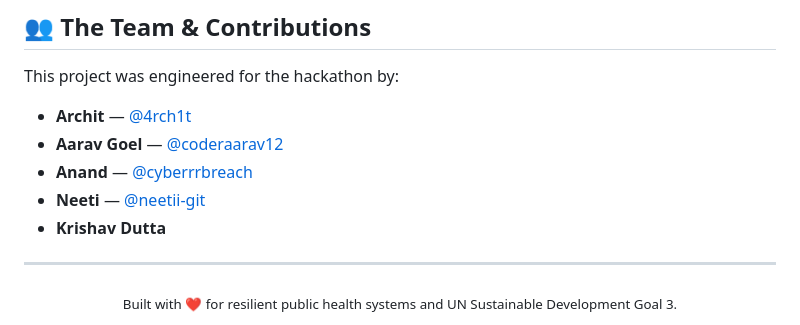
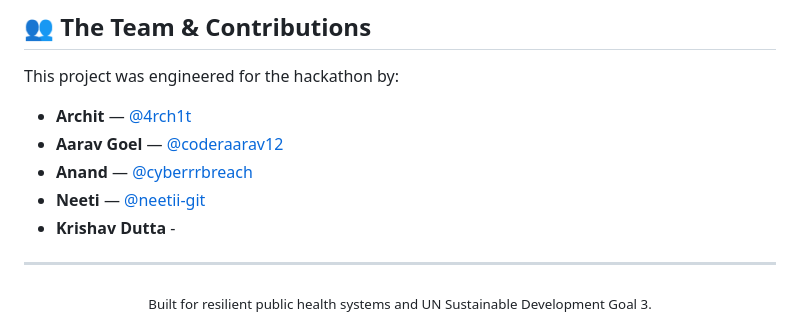
Before and after one commit to 4rch1t/ripple, a Markdown page: README.md, the part around the change. Rendered like a GitHub page.

Commit message:
Update README.md
Removed the heart emoji from the built statement in README.

```diff
--- a/README.md
+++ b/README.md
@@ -396,10 +396,10 @@ This project was engineered for the hackathon by:
 * **Aarav Goel** — [@coderaarav12](https://github.com/coderaarav12)
 * **Anand** — [@cyberrrbreach](https://github.com/cyberrrbreach)
 * **Neeti** — [@neetii-git](https://github.com/neetii-git)
-* **Krishav Dutta**
+* **Krishav Dutta** -
 
 ---
 
 <div align="center">
-  <sub>Built with ❤️ for resilient public health systems and UN Sustainable Development Goal 3.</sub>
+  <sub>Built for resilient public health systems and UN Sustainable Development Goal 3.</sub>
 </div>
```
